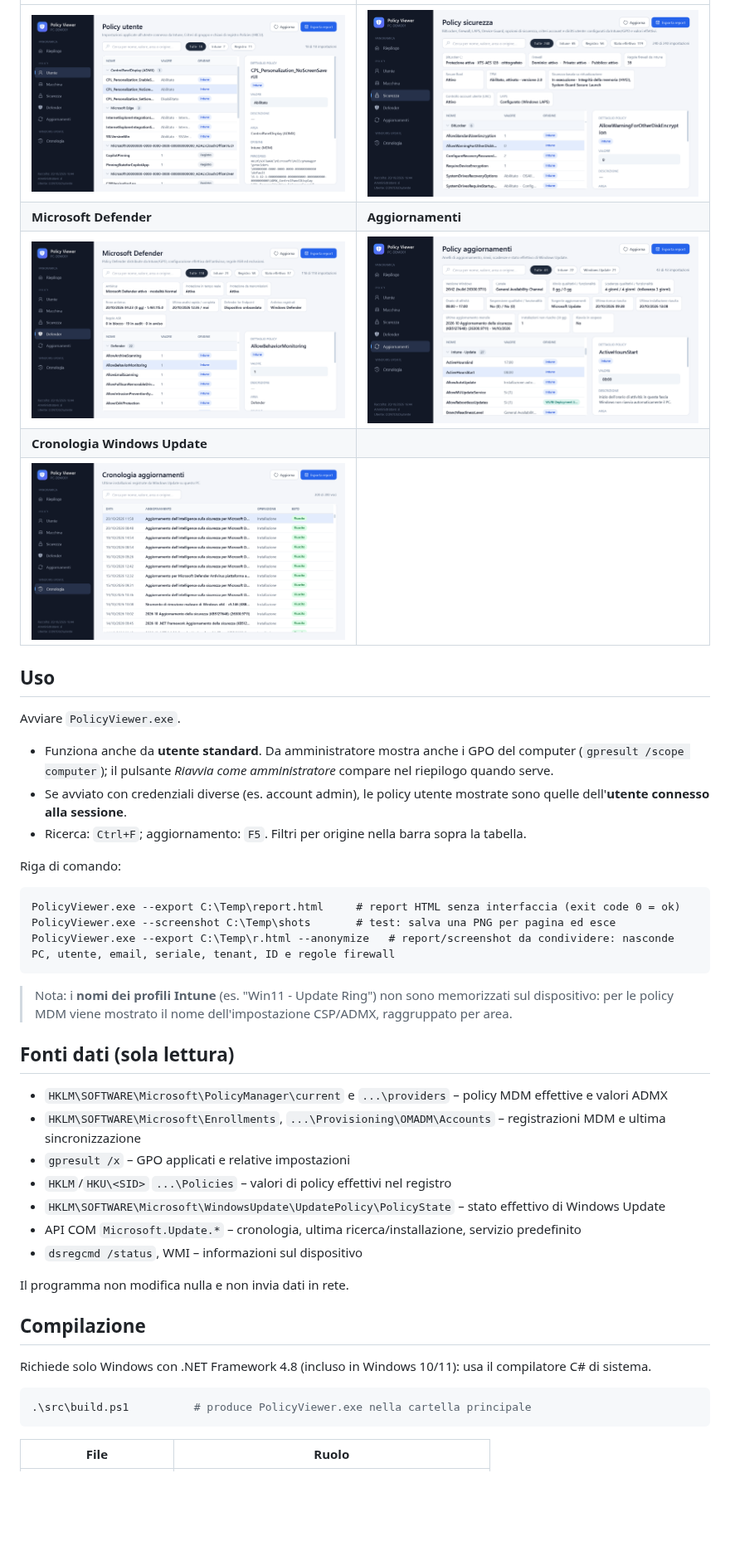
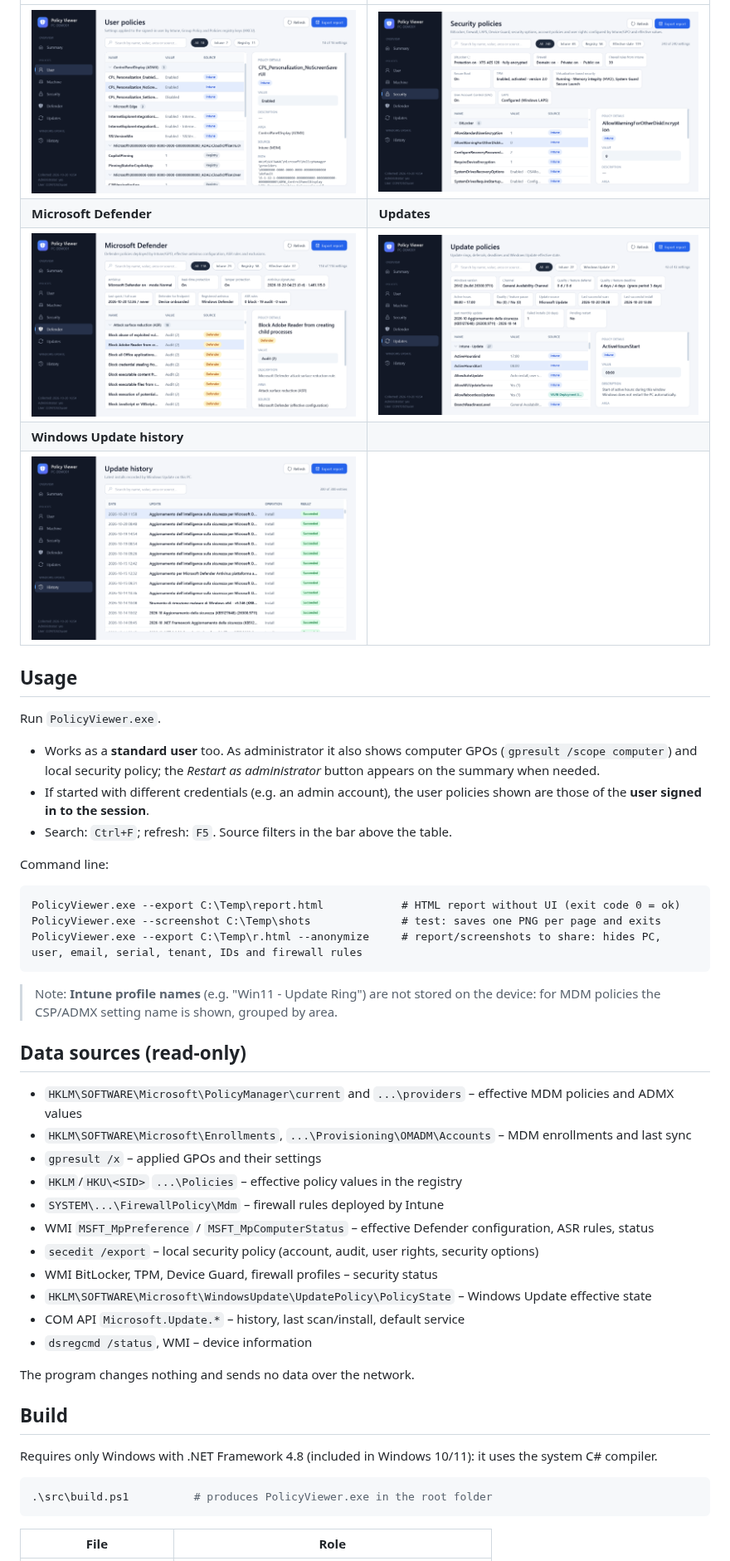
Before and after one commit to scozzadroid-cpu/IntunePolicyViewer, a Markdown page: README.md, the part around one of its changes. Shown at 83% size. Drawn GitHub-style; pictures changed too: docs/screenshots/Defender.png, docs/screenshots/History.png, docs/screenshots/Security.png; blank space fills up the shorter version.

````diff
--- a/README.md
+++ b/README.md
@@ -24,47 +24,51 @@ I dati identificativi (PC, utente, tenant, seriale, regole firewall) sono anonim
 |---|---|
-| ![Policy utente](docs/screenshots/User.png) | ![Sicurezza](docs/screenshots/Security.png) |
-| **Microsoft Defender** | **Aggiornamenti** |
-| ![Microsoft Defender](docs/screenshots/Defender.png) | ![Aggiornamenti](docs/screenshots/Updates.png) |
-| **Cronologia Windows Update** | |
-| ![Cronologia](docs/screenshots/History.png) | |
+| ![User policies](docs/screenshots/User.png) | ![Security](docs/screenshots/Security.png) |
+| **Microsoft Defender** | **Updates** |
+| ![Microsoft Defender](docs/screenshots/Defender.png) | ![Updates](docs/screenshots/Updates.png) |
+| **Windows Update history** | |
+| ![History](docs/screenshots/History.png) | |
 
-## Uso
+## Usage
 
-Avviare `PolicyViewer.exe`.
+Run `PolicyViewer.exe`.
 
-- Funziona anche da **utente standard**. Da amministratore mostra anche i GPO del computer (`gpresult /scope computer`); il pulsante *Riavvia come amministratore* compare nel riepilogo quando serve.
-- Se avviato con credenziali diverse (es. account admin), le policy utente mostrate sono quelle dell'**utente connesso alla sessione**.
-- Ricerca: `Ctrl+F`; aggiornamento: `F5`. Filtri per origine nella barra sopra la tabella.
+- Works as a **standard user** too. As administrator it also shows computer GPOs (`gpresult /scope computer`) and local security policy; the *Restart as administrator* button appears on the summary when needed.
+- If started with different credentials (e.g. an admin account), the user policies shown are those of the **user signed in to the session**.
+- Search: `Ctrl+F`; refresh: `F5`. Source filters in the bar above the table.
 
-Riga di comando:
+Command line:
 
 ```
-PolicyViewer.exe --export C:\Temp\report.html     # report HTML senza interfaccia (exit code 0 = ok)
-PolicyViewer.exe --screenshot C:\Temp\shots       # test: salva una PNG per pagina ed esce
-PolicyViewer.exe --export C:\Temp\r.html --anonymize   # report/screenshot da condividere: nasconde PC, utente, email, seriale, tenant, ID e regole firewall
+PolicyViewer.exe --export C:\Temp\report.html            # HTML report without UI (exit code 0 = ok)
+PolicyViewer.exe --screenshot C:\Temp\shots              # test: saves one PNG per page and exits
+PolicyViewer.exe --export C:\Temp\r.html --anonymize     # report/screenshots to share: hides PC, user, email, serial, tenant, IDs and firewall rules
 ```
 
-> Nota: i **nomi dei profili Intune** (es. "Win11 - Update Ring") non sono memorizzati sul dispositivo: per le policy MDM viene mostrato il nome dell'impostazione CSP/ADMX, raggruppato per area.
+> Note: **Intune profile names** (e.g. "Win11 - Update Ring") are not stored on the device: for MDM policies the CSP/ADMX setting name is shown, grouped by area.
 
-## Fonti dati (sola lettura)
+## Data sources (read-only)
 
-- `HKLM\SOFTWARE\Microsoft\PolicyManager\current` e `...\providers` – policy MDM effettive e valori ADMX
-- `HKLM\SOFTWARE\Microsoft\Enrollments`, `...\Provisioning\OMADM\Accounts` – registrazioni MDM e ultima sincronizzazione
-- `gpresult /x` – GPO applicati e relative impostazioni
-- `HKLM`/`HKU\<SID>` `...\Policies` – valori di policy effettivi nel registro
-- `HKLM\SOFTWARE\Microsoft\WindowsUpdate\UpdatePolicy\PolicyState` – stato effettivo di Windows Update
-- API COM `Microsoft.Update.*` – cronologia, ultima ricerca/installazione, servizio predefinito
-- `dsregcmd /status`, WMI – informazioni sul dispositivo
+- `HKLM\SOFTWARE\Microsoft\PolicyManager\current` and `...\providers` – effective MDM policies and ADMX values
+- `HKLM\SOFTWARE\Microsoft\Enrollments`, `...\Provisioning\OMADM\Accounts` – MDM enrollments and last sync
+- `gpresult /x` – applied GPOs and their settings
+- `HKLM`/`HKU\<SID>` `...\Policies` – effective policy values in the registry
+- `SYSTEM\...\FirewallPolicy\Mdm` – firewall rules deployed by Intune
+- WMI `MSFT_MpPreference` / `MSFT_MpComputerStatus` – effective Defender configuration, ASR rules, status
+- `secedit /export` – local security policy (account, audit, user rights, security options)
+- WMI BitLocker, TPM, Device Guard, firewall profiles – security status
+- `HKLM\SOFTWARE\Microsoft\WindowsUpdate\UpdatePolicy\PolicyState` – Windows Update effective state
+- COM API `Microsoft.Update.*` – history, last scan/install, default service
+- `dsregcmd /status`, WMI – device information
 
-Il programma non modifica nulla e non invia dati in rete.
+The program changes nothing and sends no data over the network.
 
-## Compilazione
+## Build
 
-Richiede solo Windows con .NET Framework 4.8 (incluso in Windows 10/11): usa il compilatore C# di sistema.
+Requires only Windows with .NET Framework 4.8 (included in Windows 10/11): it uses the system C# compiler.
 
 ```powershell
-.\src\build.ps1          # produce PolicyViewer.exe nella cartella principale
+.\src\build.ps1          # produces PolicyViewer.exe in the root folder
 ```
 
-| File | Ruolo |
+| File | Role |
 |---|---|
````
Also changed, not shown: other parts of README.md (+17 -17 lines), docs/screenshots/Summary.png, 3 other files.
